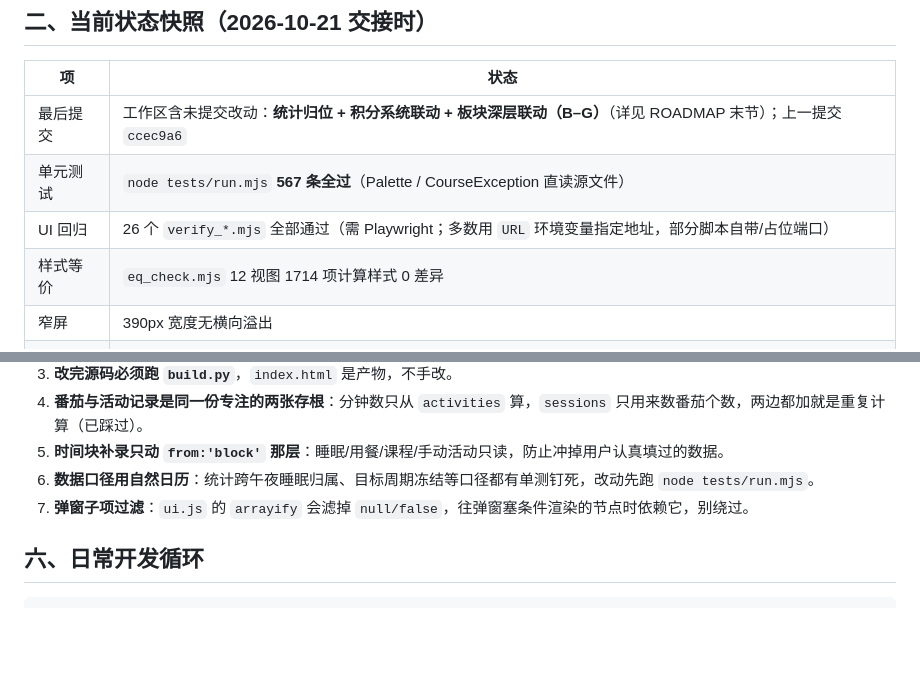
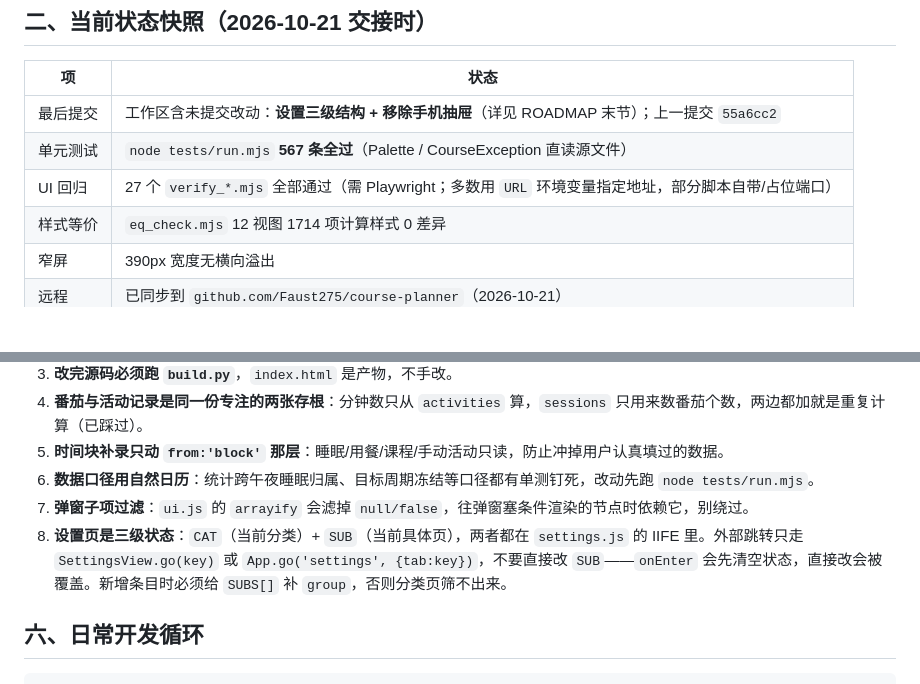
Before and after one commit to Faust275/course-planner, a Markdown page: HANDOVER.md, 2 parts joined by grey strips. Drawn GitHub-style; blank space fills up the shorter version.

```diff
--- a/HANDOVER.md
+++ b/HANDOVER.md
@@ -12,9 +12,9 @@
 
 | 项 | 状态 |
 |---|---|
-| 最后提交 | 工作区含未提交改动：**统计归位 + 积分系统联动 + 板块深层联动（B–G）**（详见 ROADMAP 末节）；上一提交 `ccec9a6` |
+| 最后提交 | 工作区含未提交改动：**设置三级结构 + 移除手机抽屉**（详见 ROADMAP 末节）；上一提交 `55a6cc2` |
 | 单元测试 | `node tests/run.mjs` **567 条全过**（Palette / CourseException 直读源文件） |
-| UI 回归 | 26 个 `verify_*.mjs` 全部通过（需 Playwright；多数用 `URL` 环境变量指定地址，部分脚本自带/占位端口） |
+| UI 回归 | 27 个 `verify_*.mjs` 全部通过（需 Playwright；多数用 `URL` 环境变量指定地址，部分脚本自带/占位端口） |
 | 样式等价 | `eq_check.mjs` 12 视图 1714 项计算样式 0 差异 |
 | 窄屏 | 390px 宽度无横向溢出 |
 | 远程 | 已同步到 `github.com/Faust275/course-planner`（2026-10-21） |
@@ -61,6 +61,7 @@ UI 回归需要 Playwright：`npm i playwright && npx playwright install chromiu
 5. **时间块补录只动 `from:'block'` 那层**：睡眠/用餐/课程/手动活动只读，防止冲掉用户认真填过的数据。
 6. **数据口径用自然日历**：统计跨午夜睡眠归属、目标周期冻结等口径都有单测钉死，改动先跑 `node tests/run.mjs`。
 7. **弹窗子项过滤**：`ui.js` 的 `arrayify` 会滤掉 `null/false`，往弹窗塞条件渲染的节点时依赖它，别绕过。
+8. **设置页是三级状态**：`CAT`（当前分类）+ `SUB`（当前具体页），两者都在 `settings.js` 的 IIFE 里。外部跳转只走 `SettingsView.go(key)` 或 `App.go('settings', {tab:key})`，不要直接改 `SUB`——`onEnter` 会先清空状态，直接改会被覆盖。新增条目时必须给 `SUBS[]` 补 `group`，否则分类页筛不出来。
 
 ## 六、日常开发循环
 
```
Also changed, not shown: README.md (+4 -2 lines), ROADMAP.md (+38 -1 lines).
